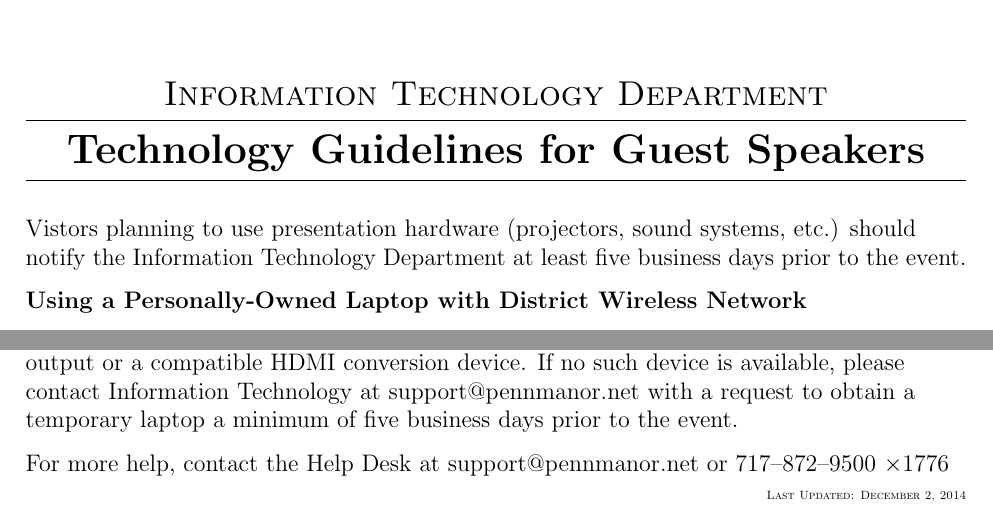
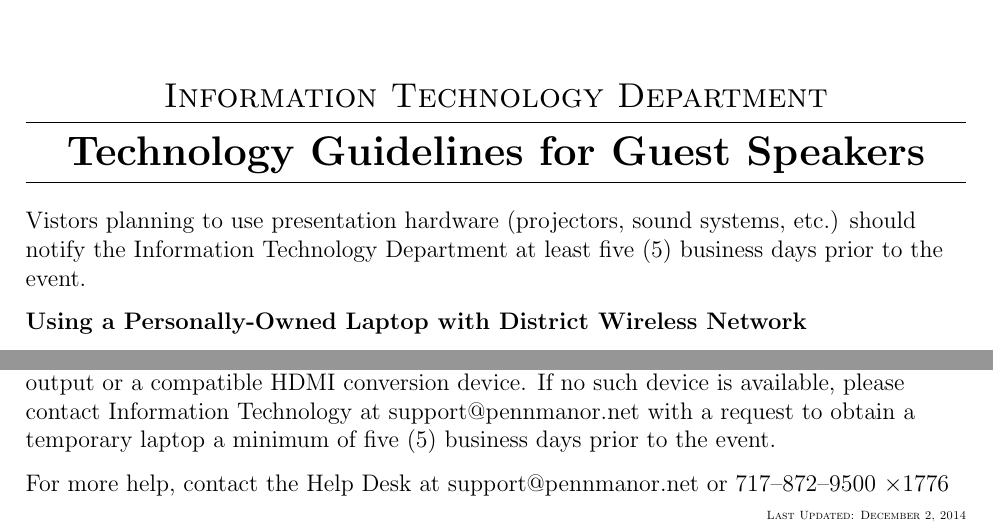
Before and after one commit to pennmanor/AV-Guidelines, a LaTeX document (main.tex, which reads guidelines.tex): two parts of the page, joined at a grey line, cut so that both start at the same text. Compiled offline with pdfLaTeX.

Commit message:
Add explicit clarification for number of days
Explicitly define number of prior days for notices.

```diff
--- a/guidelines.tex
+++ b/guidelines.tex
@@ -19,7 +19,7 @@
 \end{center}
 
 % General Info
-\flushleft{Vistors planning to use presentation hardware (projectors, sound systems, etc.) should notify the Information Technology Department at least five business days prior to the event.
+\flushleft{Vistors planning to use presentation hardware (projectors, sound systems, etc.) should notify the Information Technology Department at least five (5) business days prior to the event.
 
 \textbf{Using a Personally-Owned Laptop with District Wireless Network}
 
@@ -39,7 +39,7 @@ However, the following buildings support HDMI display \textsc{only}:
         \item Central Manor Elementary School
 \end{itemize}
 Guests intending to present in any of the above buildings must have a device with HDMI output or a compatible HDMI conversion device.
-If no such device is available, please contact Information Technology at support@pennmanor.net with a request to obtain a temporary laptop a minimum of five business days prior to the event.
+If no such device is available, please contact Information Technology at support@pennmanor.net with a request to obtain a temporary laptop a minimum of five (5) business days prior to the event.
 
 \vfill
 For more help, contact the Help Desk at support@pennmanor.net or 717\textendash{}872\textendash{}9500 $\times{1776}$
```
Also changed, not shown: main.pdf.
